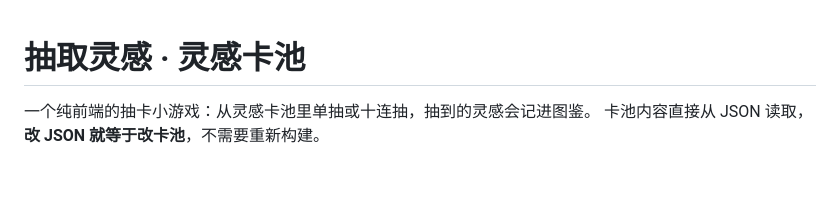
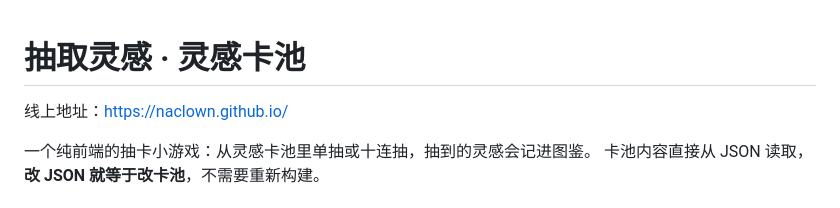
Before and after one commit to NaClOWN/NaClOWN.github.io, a Markdown page: README.md, the part around the change. Drawn GitHub-style; blank space fills up the shorter version.

Commit message:
README 补充线上地址

```diff
--- a/README.md
+++ b/README.md
@@ -1,4 +1,6 @@
 # 抽取灵感 · 灵感卡池
+
+线上地址：https://naclown.github.io/
 
 一个纯前端的抽卡小游戏：从灵感卡池里单抽或十连抽，抽到的灵感会记进图鉴。
 卡池内容直接从 JSON 读取，**改 JSON 就等于改卡池**，不需要重新构建。
```
